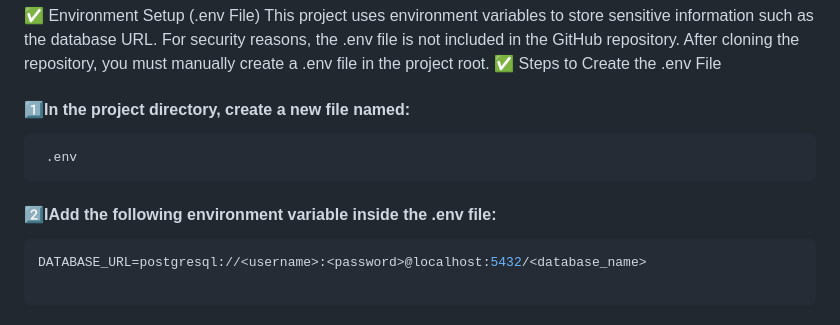
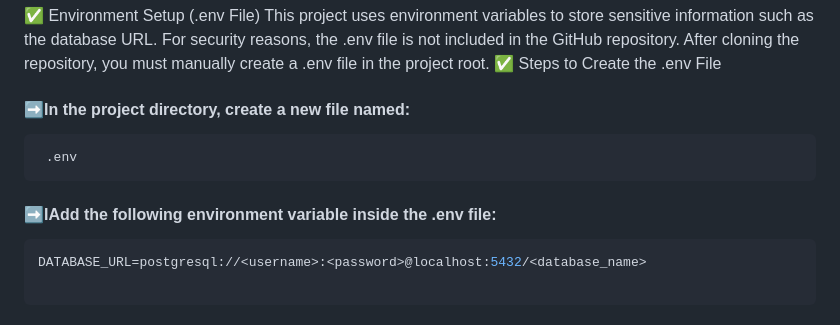
Before and after one commit to NAGASIVA-JALLA/court-data-fetcher, a Markdown page: README.md, the part around the change. Rendered like a GitHub page.

Commit message:
Update README instructions for creating .env file

````diff
--- a/README.md
+++ b/README.md
@@ -158,11 +158,11 @@ This project uses environment variables to store sensitive information such as t
 For security reasons, the .env file is not included in the GitHub repository.
 After cloning the repository, you must manually create a .env file in the project root.
 ✅ Steps to Create the .env File
-#### 1️⃣In the project directory, create a new file named:
+#### ➡️In the project directory, create a new file named:
 ```bash
  .env
 ```
-#### 2️⃣IAdd the following environment variable inside the .env file:
+#### ➡️IAdd the following environment variable inside the .env file:
 ```bash
 DATABASE_URL=postgresql://<username>:<password>@localhost:5432/<database_name>
 
````
